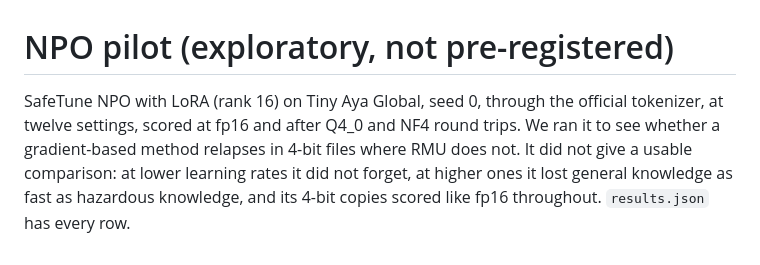
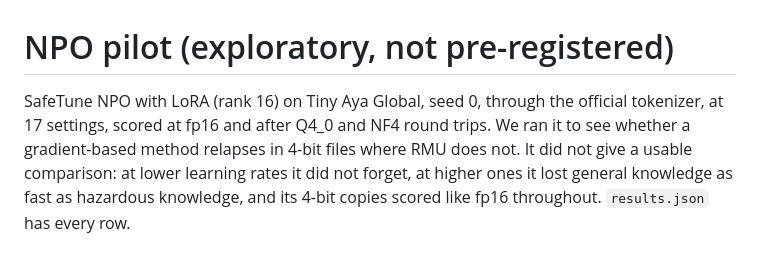
Before and after one commit to itssaharsh/relapse, a Markdown page: results/npo_pilot/README.md, the part around the change. Drawn GitHub-style.

Commit message:
Paper: NPO pilot count, figure height

```diff
--- a/results/npo_pilot/README.md
+++ b/results/npo_pilot/README.md
@@ -1,3 +1,3 @@
 # NPO pilot (exploratory, not pre-registered)
 
-SafeTune NPO with LoRA (rank 16) on Tiny Aya Global, seed 0, through the official tokenizer, at twelve settings, scored at fp16 and after Q4_0 and NF4 round trips. We ran it to see whether a gradient-based method relapses in 4-bit files where RMU does not. It did not give a usable comparison: at lower learning rates it did not forget, at higher ones it lost general knowledge as fast as hazardous knowledge, and its 4-bit copies scored like fp16 throughout. `results.json` has every row.
+SafeTune NPO with LoRA (rank 16) on Tiny Aya Global, seed 0, through the official tokenizer, at 17 settings, scored at fp16 and after Q4_0 and NF4 round trips. We ran it to see whether a gradient-based method relapses in 4-bit files where RMU does not. It did not give a usable comparison: at lower learning rates it did not forget, at higher ones it lost general knowledge as fast as hazardous knowledge, and its 4-bit copies scored like fp16 throughout. `results.json` has every row.
```
Also changed, not shown: paper/figures/map.png, 4 other files.
